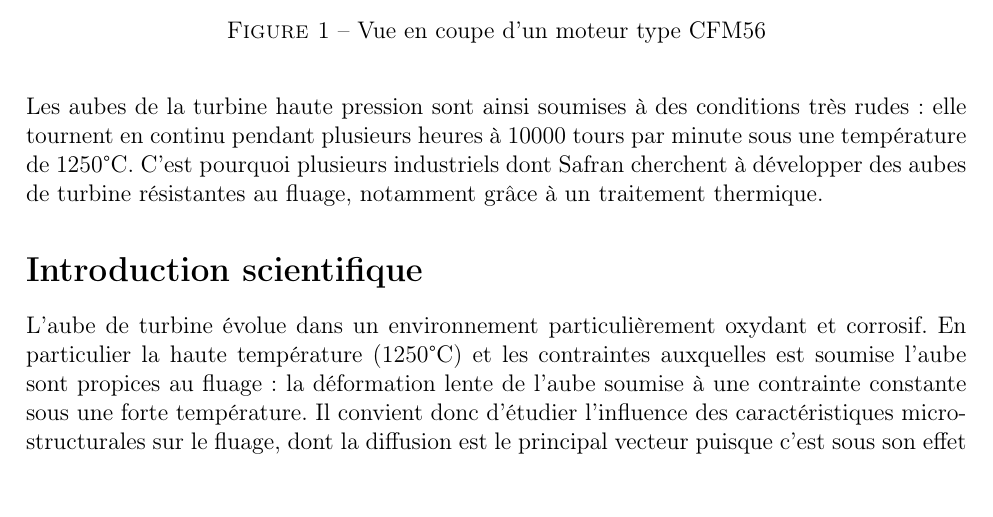
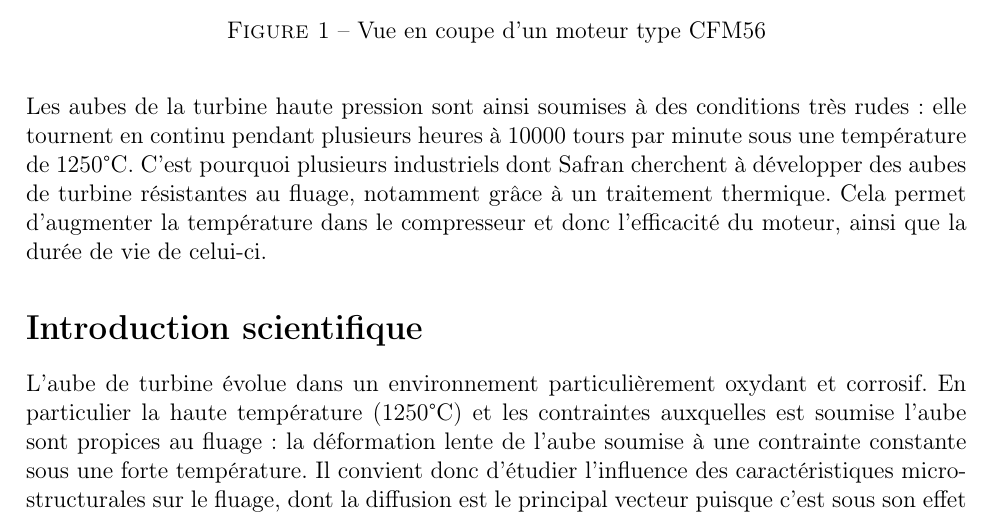
Before and after one commit to LouisJustinTALLOT/MPI-TP4-Fu-Meddeb-Tallot, a LaTeX book (rapport-MPI-TP4-Fu-Meddeb-Tallot.tex, which reads sections/introduction_generale.tex): part of page 2 of 16, cut so that both start at the same text. Compiled offline with pdfLaTeX.

Commit message:
intro générale finie

```diff
--- a/sections/introduction_generale.tex
+++ b/sections/introduction_generale.tex
@@ -12,8 +12,13 @@ et propulse l'avion.
     \centering
     \includegraphics[width=0.55\textwidth]{images/coupe_CFM56.png}
     \caption{Vue en coupe d'un moteur type CFM56}
-    \label{<label>}
+    \label{fig:CFM56}
 \end{figure}
 
 
-Les aubes de la turbine haute pression sont ainsi soumises à des conditions très rudes : elle tournent en continu pendant plusieurs heures à $10000$ tours par minute sous une température de 1250°C. C'est pourquoi plusieurs industriels dont Safran cherchent à développer des aubes de turbine résistantes au fluage, notamment grâce à un traitement thermique.
+Les aubes de la turbine haute pression sont ainsi soumises à des conditions très rudes :
+elle tournent en continu pendant plusieurs heures à $10000$ tours par minute sous une
+température de 1250°C. C'est pourquoi plusieurs industriels dont Safran cherchent à développer
+des aubes de turbine résistantes au fluage, notamment grâce à un traitement thermique.
+Cela permet d'augmenter la température dans le compresseur et donc l'efficacité du moteur,
+ainsi que la durée de vie de celui-ci.
```
